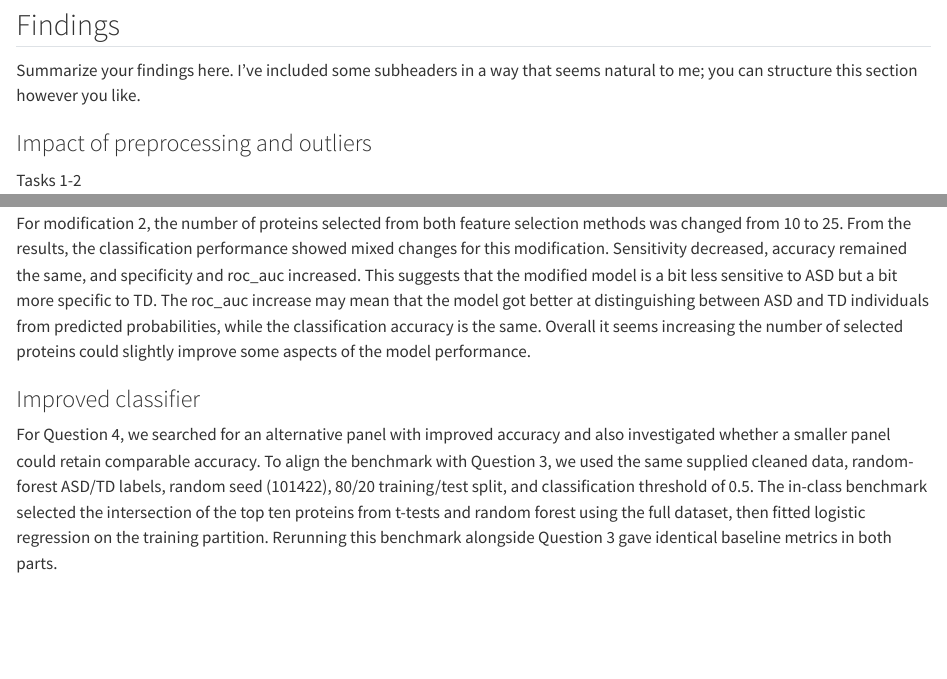
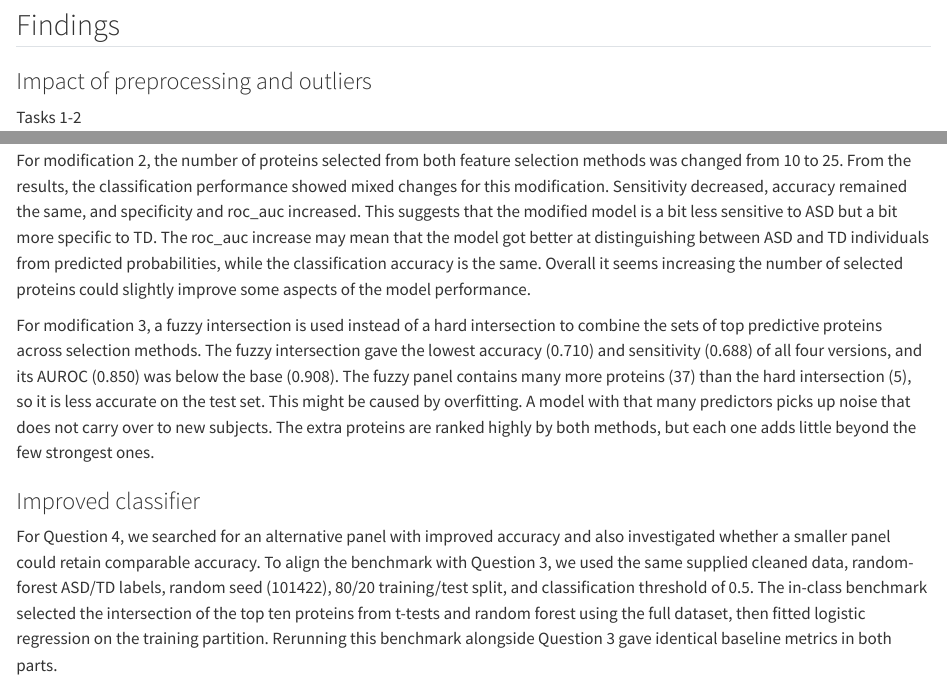
Before and after one commit to pstat-197a-fall2026/module1-biomarker-main-team1, a Quarto document (results/report.qmd): the page in a window 1100 px wide, from 1240 px down, and a second part further down, joined at a grey line. Rendered offline with R 4.5, knitr and Pandoc in place of Quarto, with nearby package versions.

Commit message:
add modification 3 findings

```diff
--- a/results/report.qmd
+++ b/results/report.qmd
@@ -63,8 +63,6 @@ flowchart TD
 
 ## Findings
 
-Summarize your findings here. I've included some subheaders in a way that seems natural to me; you can structure this section however you like.
-
 ### Impact of preprocessing and outliers
 
 Tasks 1-2
@@ -78,6 +76,8 @@ In part three, we tested the base analysis alongside various modifications and t
 For modification 1, the training-testing split was done at the very start, before the feature selection, whereas in the original it was done at the start of the logistic regression. The sensitivity, accuracy, and roc_auc from the first modification are all lower than the original metrics. However, this does not mean that our model performance worsened after the modification. Instead, the initial analysis likely had data leakage, leading it to overestimate the model performance. By doing the training/testing split before any of the analysis, we do the feature extraction steps with only the training data, making the metrics after modification a better representation of our actual model performance.
 
 For modification 2, the number of proteins selected from both feature selection methods was changed from 10 to 25. From the results, the classification performance showed mixed changes for this modification. Sensitivity decreased, accuracy remained the same, and specificity and roc_auc increased. This suggests that the modified model is a bit less sensitive to ASD but a bit more specific to TD. The roc_auc increase may mean that the model got better at distinguishing between ASD and TD individuals from predicted probabilities, while the classification accuracy is the same. Overall it seems increasing the number of selected proteins could slightly improve some aspects of the model performance.
+
+For modification 3, a fuzzy intersection is used instead of a hard intersection to combine the sets of top predictive proteins across selection methods. The fuzzy intersection gave the lowest accuracy (0.710) and sensitivity (0.688) of all four versions, and its AUROC (0.850) was below the base (0.908). The fuzzy panel contains many more proteins (37) than the hard intersection (5), so it is less accurate on the test set. This might be caused by overfitting. A model with that many predictors picks up noise that does not carry over to new subjects. The extra proteins are ranked highly by both methods, but each one adds little beyond the few strongest ones.
 
 ### Improved classifier
 
```
